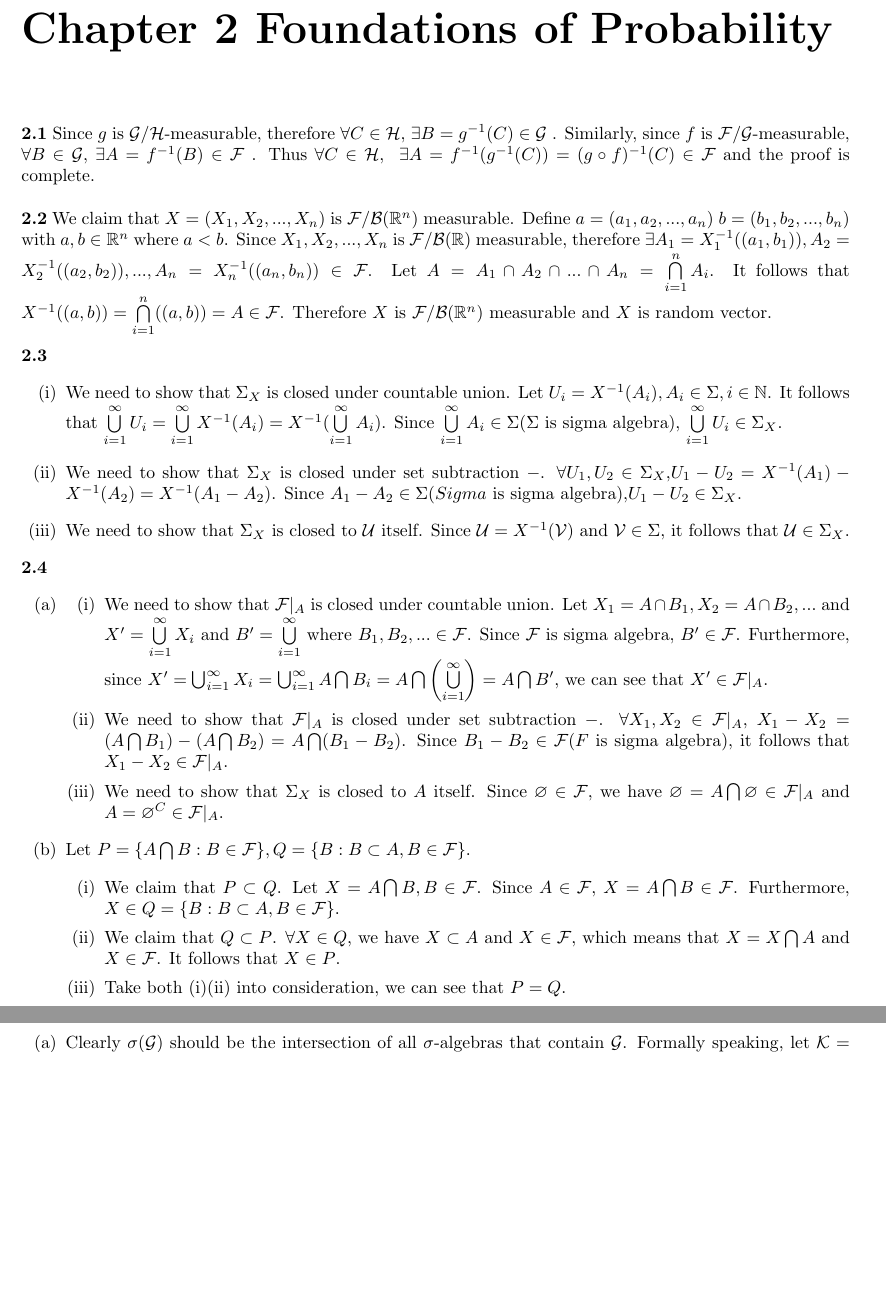
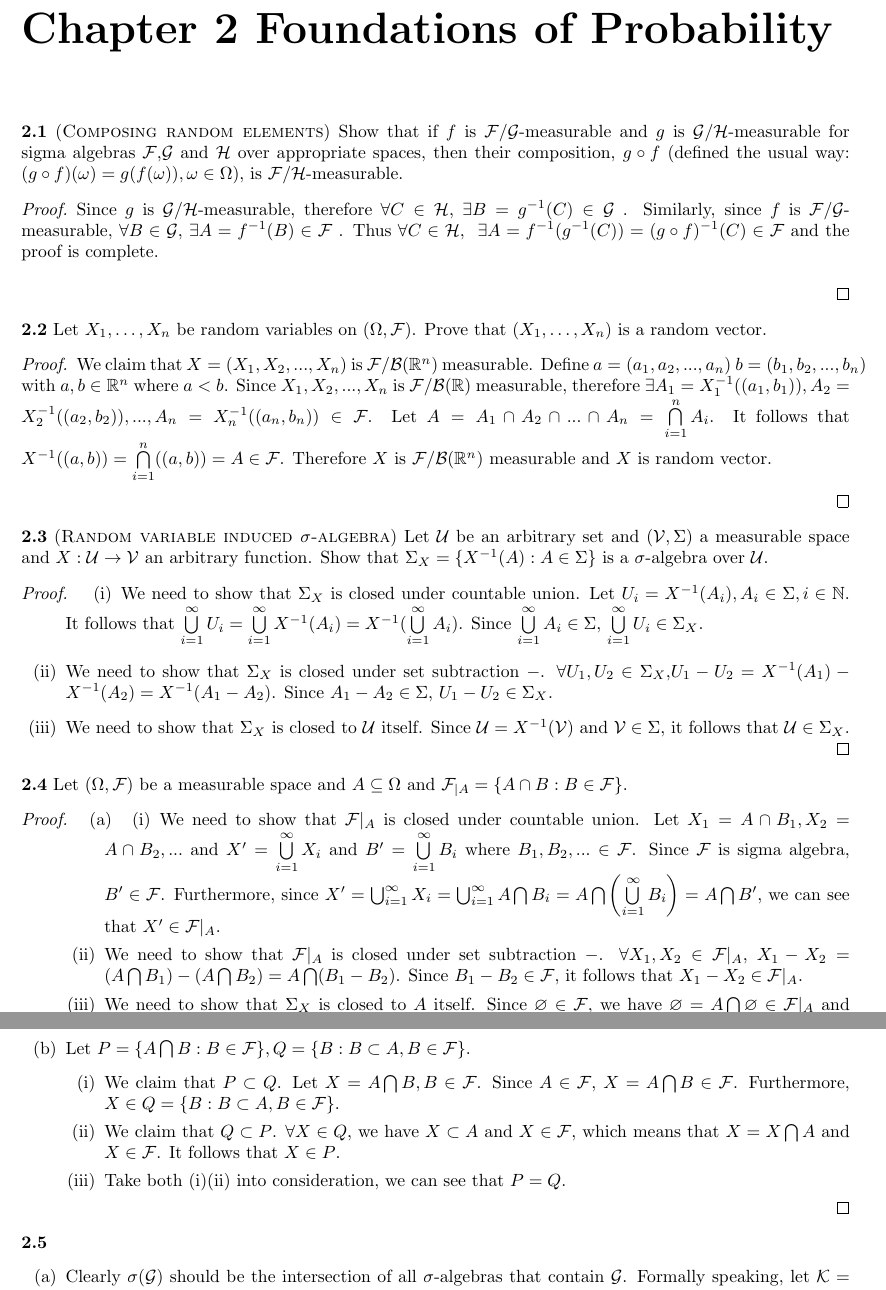
Before and after one commit to shuaili8/Bandit_book_solutions, a LaTeX book (main.tex, which reads Ch2.tex): two parts of pages 3 and 4 of 25, joined at a grey line, cut so that both start at the same text, the shorter picture padded with empty space. Compiled offline with pdfLaTeX.

Commit message:
rewriting

```diff
--- a/Ch2.tex
+++ b/Ch2.tex
@@ -26,27 +26,51 @@
 %     \end{enumerate}
 % \end{theorem}
 
-\noindent\textbf{2.1} Since $g$ is $\mathcal{G}/\mathcal{H}$-measurable, therefore $\forall C \in \mathcal{H}$,\ $ \exists  B=g^{-1}(C)\in \mathcal{G} $ . Similarly, since $f$ is $\mathcal{F}/\mathcal{G}$-measurable, $\forall B \in \mathcal{G}$,\ $ \exists  A=f^{-1}(B)\in \mathcal{F} $ . Thus $\forall C \in \mathcal{H}$, \ $ \exists  A=f^{-1}(g^{-1}(C))=(g\circ f)^{-1}(C)\in \mathcal{F} $ and the proof is complete. \\
+\noindent\textbf{2.1} (\textsc{Composing random elements}) Show that if $f$ is $\mathcal{F}/\mathcal{G}$-measurable and $g$
+is $\mathcal{G}/\mathcal{H}$-measurable for sigma algebras $\mathcal{F}$,$\mathcal{G}$ and $\mathcal{H}$ over appropriate spaces, then
+their composition, $g \circ f$ (defined the usual way: $( g \circ f )(\omega) = g(f(\omega)), \omega \in \Omega)$, is
+$\mathcal{F}/\mathcal{H}$-measurable.
+
+\begin{proof}
+    Since $g$ is $\mathcal{G}/\mathcal{H}$-measurable, therefore $\forall C \in \mathcal{H}$,\ $ \exists  B=g^{-1}(C)\in \mathcal{G} $ . Similarly, since $f$ is $\mathcal{F}/\mathcal{G}$-measurable, $\forall B \in \mathcal{G}$,\ $ \exists  A=f^{-1}(B)\in \mathcal{F} $ . Thus $\forall C \in \mathcal{H}$, \ $ \exists  A=f^{-1}(g^{-1}(C))=(g\circ f)^{-1}(C)\in \mathcal{F} $ and the proof is complete. \\
+
+\end{proof}
 
 % \subsubsection{}
 
-\noindent\textbf{2.2} We claim that $X=(X_1,X_2,...,X_n)$ is $\mathcal{F}/\mathcal{B}(\mathbb{R}^n)$ measurable. Define $a=(a_1,a_2,...,a_n)$ $b=(b_1,b_2,...,b_n)$ with $a,b\in \mathbb{R}^n$ where $a<b$. Since $X_1,X_2,...,X_n$ is $\mathcal{F}/\mathcal{B}(\mathbb{R})$ measurable, therefore $\exists A_1=X^{-1}_1((a_1,b_1)),A_2=X^{-1}_2((a_2,b_2)),...,A_n=X^{-1}_n((a_n,b_n))\in \mathcal{F}$. Let $A=A_1\cap A_2 \cap...\cap A_n=\bigcap\limits^{n}_{i=1}A_i$. It follows that $X^{-1}((a,b))=\bigcap\limits^{n}_{i=1}((a,b))=A\in \mathcal{F}$. Therefore $X$ is $\mathcal{F}/\mathcal{B}(\mathbb{R}^n)$ measurable and $X$ is random vector. \\
+\noindent\textbf{2.2}
+Let $X_1,\dots,X_n$ be random variables on $(\Omega, \mathcal{F})$. Prove that $( X_1 ,\dots,X_n )$ is a
+random vector.
+\begin{proof}
+    We claim that $X=(X_1,X_2,...,X_n)$ is $\mathcal{F}/\mathcal{B}(\mathbb{R}^n)$ measurable. Define $a=(a_1,a_2,...,a_n)$ $b=(b_1,b_2,...,b_n)$ with $a,b\in \mathbb{R}^n$ where $a<b$. Since $X_1,X_2,...,X_n$ is $\mathcal{F}/\mathcal{B}(\mathbb{R})$ measurable, therefore $\exists A_1=X^{-1}_1((a_1,b_1)),A_2=X^{-1}_2((a_2,b_2)),...,A_n=X^{-1}_n((a_n,b_n))\in \mathcal{F}$. Let $A=A_1\cap A_2 \cap...\cap A_n=\bigcap\limits^{n}_{i=1}A_i$. It follows that $X^{-1}((a,b))=\bigcap\limits^{n}_{i=1}((a,b))=A\in \mathcal{F}$. Therefore $X$ is $\mathcal{F}/\mathcal{B}(\mathbb{R}^n)$ measurable and $X$ is random vector. \\
+
+\end{proof}
 
 % \subsubsection{}
 
 \noindent\textbf{2.3}
+(\textsc{Random variable induced $\sigma$-algebra}) Let $\mathcal{U}$ be an arbitrary set and
+$( \mathcal{V}, \Sigma)$ a measurable space and $X : \mathcal{U} \rightarrow \mathcal{V}$ an arbitrary function. Show that
+$\Sigma_X = \{X ^{-1} (A) : A \in \Sigma\}$ is a $\sigma$-algebra over $\mathcal{U}$.
+
+\begin{proof}
     \begin{enumerate}
-\item[(i)] We need to show that $\Sigma_X$ is closed under countable union. Let $U_i=X^{-1}(A_i),A_i\in \Sigma, i\in \mathbb{N}$. It follows that $\bigcup\limits^{\infty}_{i=1}U_i=\bigcup\limits^{\infty}_{i=1}X^{-1}(A_i)=X^{-1}(\bigcup\limits^{\infty}_{i=1}A_i)$. Since $\bigcup\limits^{\infty}_{i=1}A_i\in \Sigma$($\Sigma$ is sigma algebra), $\bigcup\limits^{\infty}_{i=1}U_i\in \Sigma_X$.
-\item[(ii)] We need to show that $\Sigma_X$ is closed under set subtraction $-$. $\forall U_1,U_2\in \Sigma_X$,$U_1-U_2=X^{-1}(A_1)-X^{-1}(A_2)=X^{-1}(A_1-A_2)$. Since $A_1-A_2\in \Sigma$($Sigma$ is sigma algebra),$U_1-U_2\in \Sigma_X$.
+        \item[(i)] We need to show that $\Sigma_X$ is closed under countable union. Let $U_i=X^{-1}(A_i),A_i\in \Sigma, i\in \mathbb{N}$. It follows that $\bigcup\limits^{\infty}_{i=1}U_i=\bigcup\limits^{\infty}_{i=1}X^{-1}(A_i)=X^{-1}(\bigcup\limits^{\infty}_{i=1}A_i)$. Since $\bigcup\limits^{\infty}_{i=1}A_i\in \Sigma$, $\bigcup\limits^{\infty}_{i=1}U_i\in \Sigma_X$.
+        \item[(ii)] We need to show that $\Sigma_X$ is closed under set subtraction $-$. $\forall U_1,U_2\in \Sigma_X$,$U_1-U_2=X^{-1}(A_1)-X^{-1}(A_2)=X^{-1}(A_1-A_2)$. Since $A_1-A_2\in \Sigma$, $U_1-U_2\in \Sigma_X$.
         \item[(iii)] We need to show that $\Sigma_X$ is closed to $\mathcal{U}$ itself. Since $\mathcal{U}=X^{-1}(\mathcal{V})$ and $\mathcal{V}\in \Sigma$, it follows that $\mathcal{U}\in \Sigma_X$.
         \end{enumerate}
+\end{proof}
+
 
 
 \noindent\textbf{2.4}
+Let $(\Omega,\mathcal{F})$ be a measurable space and $A \subseteq \Omega$ and $\mathcal{F}_{|A} = \{A \cap B: B \in \mathcal{F}\}$.
+
+\begin{proof}
     \begin{enumerate}
         \item[(a)] \begin{enumerate}
-        \item[(i)] We need to show that $\mathcal{F}|_A$ is closed under countable union. Let $X_1=A\cap B_1,X_2=A\cap B_2,...$ and $X^{\prime}=\bigcup\limits^{\infty}_{i=1}X_i$ and $B^{\prime}=\bigcup\limits^{\infty}_{i=1}$ where $B_1,B_2,...\in \mathcal{F}$. Since $\mathcal{F}$ is sigma algebra, $B^{\prime}\in \mathcal{F}$. Furthermore, since $X^{\prime}=\bigcup^{\infty}_{i=1}X_i=\bigcup^{\infty}_{i=1}A\bigcap B_i=A\bigcap\left(\bigcup\limits^{\infty}_{i=1} \right)=A\bigcap B^{\prime}$, we can see that $X^{\prime}\in \mathcal{F}|_A$.
-        \item[(ii)] We need to show that $\mathcal{F}|_A$ is closed under set subtraction $-$. $\forall X_1,X_2\in \mathcal{F}|_A$, $X_1-X_2=(A\bigcap B_1)-(A\bigcap B_2)=A\bigcap(B_1-B_2)$. Since $B_1-B_2\in \mathcal{F}$($F$ is sigma algebra), it follows that $X_1-X_2\in \mathcal{F}|_A$.
+                \item[(i)] We need to show that $\mathcal{F}|_A$ is closed under countable union. Let $X_1=A\cap B_1,X_2=A\cap B_2,...$ and $X^{\prime}=\bigcup\limits^{\infty}_{i=1}X_i$ and $B^{\prime}=\bigcup\limits^{\infty}_{i=1}B_i$ where $B_1,B_2,...\in \mathcal{F}$. Since $\mathcal{F}$ is sigma algebra, $B^{\prime}\in \mathcal{F}$. Furthermore, since $X^{\prime}=\bigcup^{\infty}_{i=1}X_i=\bigcup^{\infty}_{i=1}A\bigcap B_i=A\bigcap\left(\bigcup\limits^{\infty}_{i=1}B_i \right)=A\bigcap B^{\prime}$, we can see that $X^{\prime}\in \mathcal{F}|_A$.
+                \item[(ii)] We need to show that $\mathcal{F}|_A$ is closed under set subtraction $-$. $\forall X_1,X_2\in \mathcal{F}|_A$, $X_1-X_2=(A\bigcap B_1)-(A\bigcap B_2)=A\bigcap(B_1-B_2)$. Since $B_1-B_2\in \mathcal{F}$, it follows that $X_1-X_2\in \mathcal{F}|_A$.
                 \item[(iii)] We need to show that $\Sigma_X$ is closed to $A$ itself. Since $\varnothing \in \mathcal{F}$, we have $\varnothing=A\bigcap\varnothing\in \mathcal{F}|_A$ and $A=\varnothing^{C}\in \mathcal{F}|_A$.
               \end{enumerate}
         \item[(b)] Let $P=\{ A\bigcap B:B\in \mathcal{F} \}, Q=\{ B: B\subset A, B\in \mathcal{F} \}$.
@@ -56,6 +80,8 @@
                     \item[(iii)] Take both (i)(ii) into consideration, we can see that $P=Q$.
                 \end{enumerate}
         \end{enumerate}
+\end{proof}
+
 
 \noindent\textbf{2.5}
 \begin{enumerate}
```
Also changed, not shown: main.pdf. Lines whose indentation alone changed are shown as unchanged.
